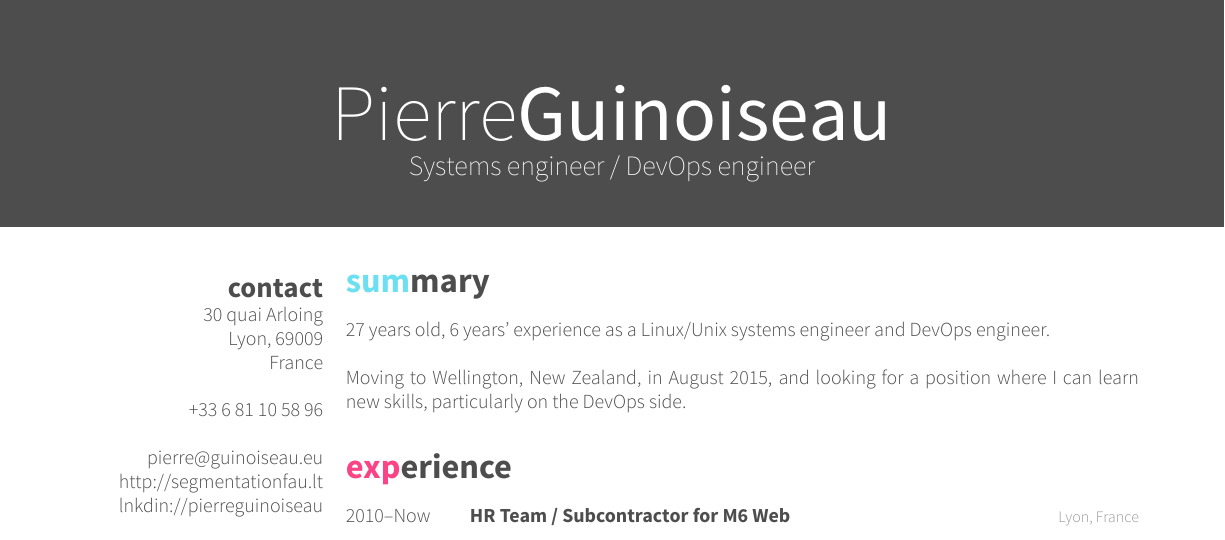
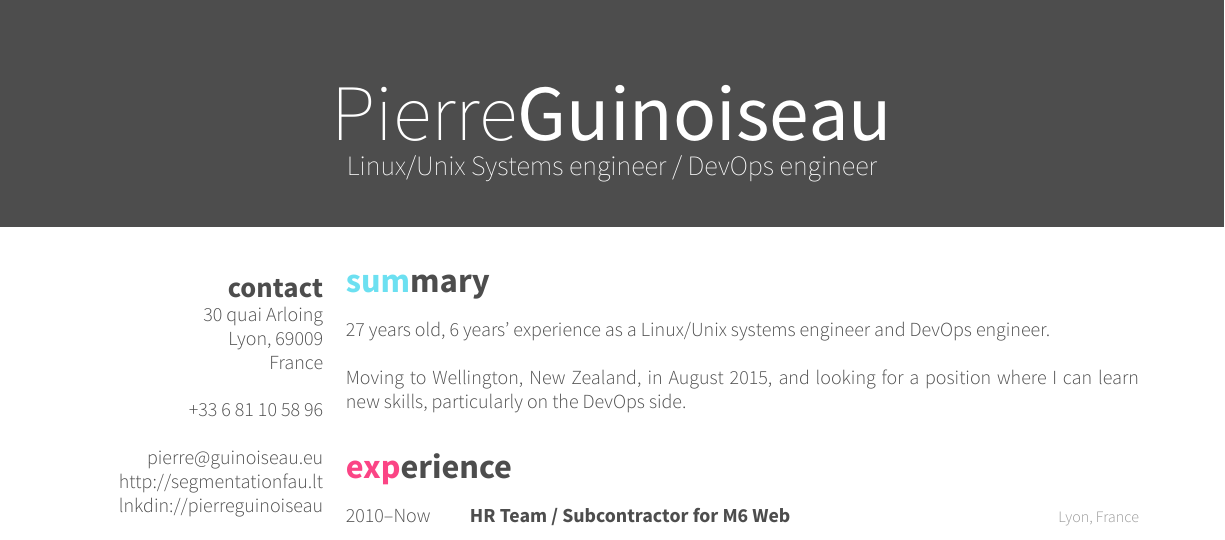
Before and after one commit to peikk0/cv, a LaTeX CV (cv.tex): part of page 1 of 3, cut so that both start at the same text. The pictures show the PDF file cv.pdf that the author committed with the source.

Commit message:
Add Linux/Unix in job title

```diff
--- a/cv.tex
+++ b/cv.tex
@@ -25,10 +25,10 @@
 
 \hypersetup{
     pdfauthor={Pierre Guinoiseau},
-    pdftitle={Pierre Guinoiseau -- Systems engineer / DevOps engineer}
+    pdftitle={Pierre Guinoiseau -- Linux/Unix Systems engineer / DevOps engineer}
 }
 
-\header{Pierre}{Guinoiseau}{Systems engineer / DevOps engineer} % Your name and current job title/field
+\header{Pierre}{Guinoiseau}{Linux/Unix Systems engineer / DevOps engineer} % Your name and current job title/field
 
 %----------------------------------------------------------------------------------------
 %	SIDEBAR SECTION
```
Also changed, not shown: cv.pdf.
